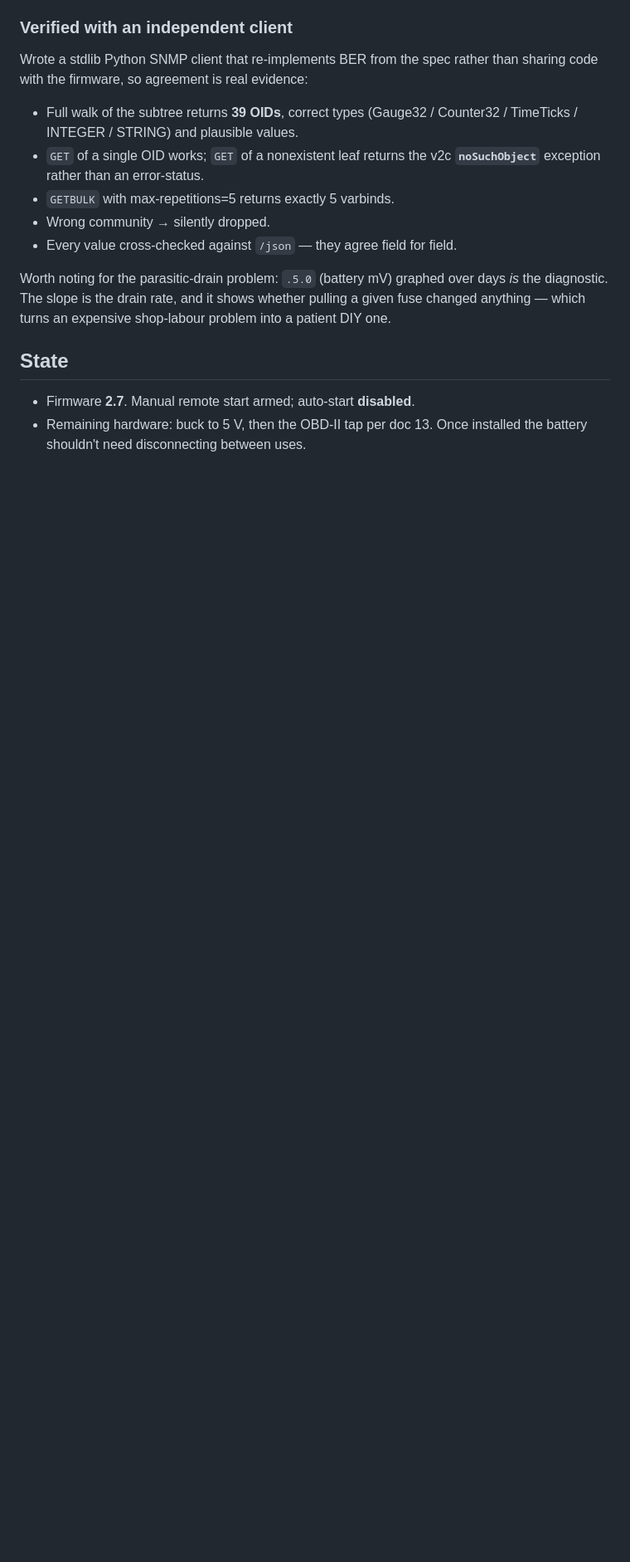
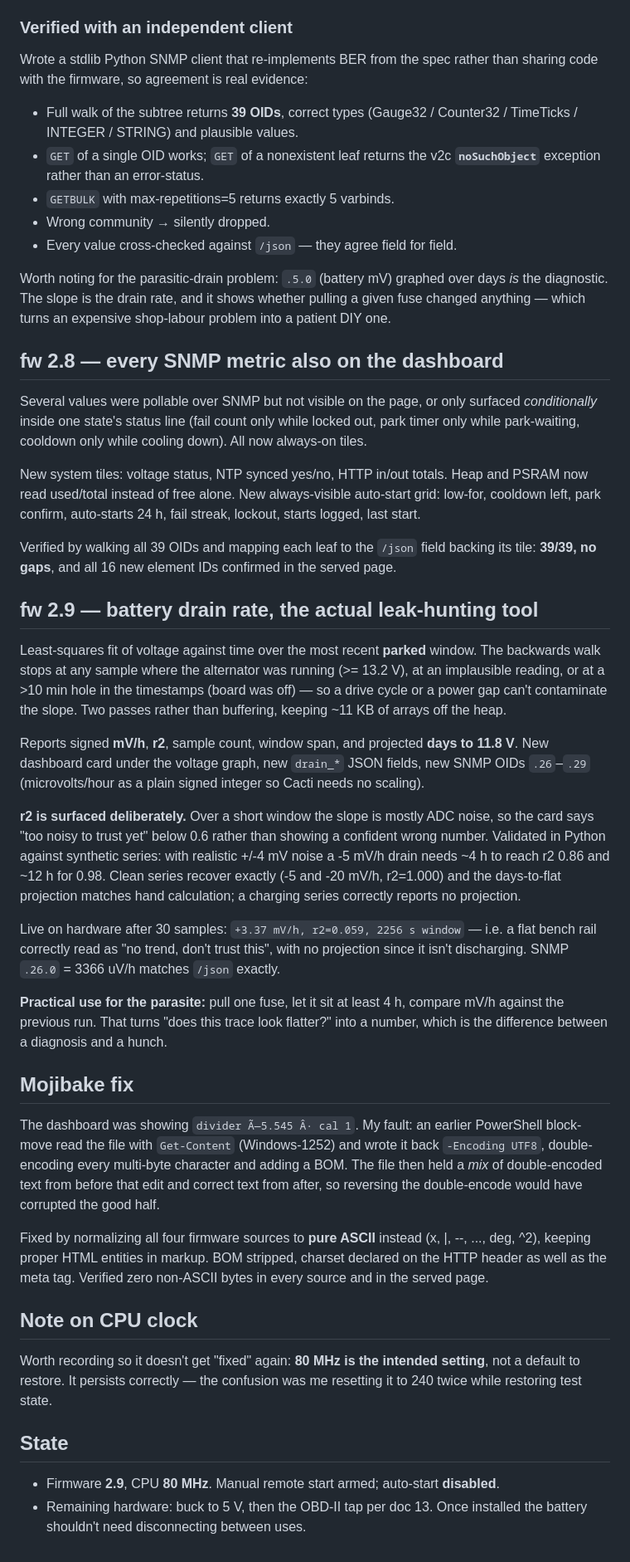
Before and after one commit to SixOfFive/2009_kia_spectra, a Markdown page: logs/2026-08-06.md, the part around the change. Shown at 83% size. Drawn GitHub-style; blank space fills up the shorter version.

Commit message:
logs: 2026-08-06 - fw 2.8/2.9 (dashboard parity, drain rate) + mojibake fix
Co-Authored-By: Claude Opus 4.8 (1M context) <noreply@anthropic.com>

```diff
--- a/logs/2026-08-06.md
+++ b/logs/2026-08-06.md
@@ -230,8 +230,76 @@ graphed over days *is* the diagnostic. The slope is the drain rate, and
 it shows whether pulling a given fuse changed anything — which turns an
 expensive shop-labour problem into a patient DIY one.
 
+## fw 2.8 — every SNMP metric also on the dashboard
+
+Several values were pollable over SNMP but not visible on the page, or
+only surfaced *conditionally* inside one state's status line (fail count
+only while locked out, park timer only while park-waiting, cooldown only
+while cooling down). All now always-on tiles.
+
+New system tiles: voltage status, NTP synced yes/no, HTTP in/out totals.
+Heap and PSRAM now read used/total instead of free alone. New
+always-visible auto-start grid: low-for, cooldown left, park confirm,
+auto-starts 24 h, fail streak, lockout, starts logged, last start.
+
+Verified by walking all 39 OIDs and mapping each leaf to the `/json`
+field backing its tile: **39/39, no gaps**, and all 16 new element IDs
+confirmed in the served page.
+
+## fw 2.9 — battery drain rate, the actual leak-hunting tool
+
+Least-squares fit of voltage against time over the most recent **parked**
+window. The backwards walk stops at any sample where the alternator was
+running (>= 13.2 V), at an implausible reading, or at a >10 min hole in
+the timestamps (board was off) — so a drive cycle or a power gap can't
+contaminate the slope. Two passes rather than buffering, keeping ~11 KB
+of arrays off the heap.
+
+Reports signed **mV/h**, **r2**, sample count, window span, and projected
+**days to 11.8 V**. New dashboard card under the voltage graph, new
+`drain_*` JSON fields, new SNMP OIDs `.26`–`.29` (microvolts/hour as a
+plain signed integer so Cacti needs no scaling).
+
+**r2 is surfaced deliberately.** Over a short window the slope is mostly
+ADC noise, so the card says "too noisy to trust yet" below 0.6 rather
+than showing a confident wrong number. Validated in Python against
+synthetic series: with realistic +/-4 mV noise a -5 mV/h drain needs
+~4 h to reach r2 0.86 and ~12 h for 0.98. Clean series recover exactly
+(-5 and -20 mV/h, r2=1.000) and the days-to-flat projection matches hand
+calculation; a charging series correctly reports no projection.
+
+Live on hardware after 30 samples: `+3.37 mV/h, r2=0.059, 2256 s window`
+— i.e. a flat bench rail correctly read as "no trend, don't trust this",
+with no projection since it isn't discharging. SNMP `.26.0` = 3366 uV/h
+matches `/json` exactly.
+
+**Practical use for the parasite:** pull one fuse, let it sit at least
+4 h, compare mV/h against the previous run. That turns "does this trace
+look flatter?" into a number, which is the difference between a
+diagnosis and a hunch.
+
+## Mojibake fix
+
+The dashboard was showing `divider Ã—5.545 Â· cal 1`. My fault: an
+earlier PowerShell block-move read the file with `Get-Content`
+(Windows-1252) and wrote it back `-Encoding UTF8`, double-encoding every
+multi-byte character and adding a BOM. The file then held a *mix* of
+double-encoded text from before that edit and correct text from after,
+so reversing the double-encode would have corrupted the good half.
+
+Fixed by normalizing all four firmware sources to **pure ASCII** instead
+(x, |, --, ..., deg, ^2), keeping proper HTML entities in markup. BOM
+stripped, charset declared on the HTTP header as well as the meta tag.
+Verified zero non-ASCII bytes in every source and in the served page.
+
+## Note on CPU clock
+
+Worth recording so it doesn't get "fixed" again: **80 MHz is the intended
+setting**, not a default to restore. It persists correctly — the
+confusion was me resetting it to 240 twice while restoring test state.
+
 ## State
 
-- Firmware **2.7**. Manual remote start armed; auto-start **disabled**.
+- Firmware **2.9**, CPU **80 MHz**. Manual remote start armed; auto-start **disabled**.
 - Remaining hardware: buck to 5 V, then the OBD-II tap per doc 13. Once
   installed the battery shouldn't need disconnecting between uses.
```
